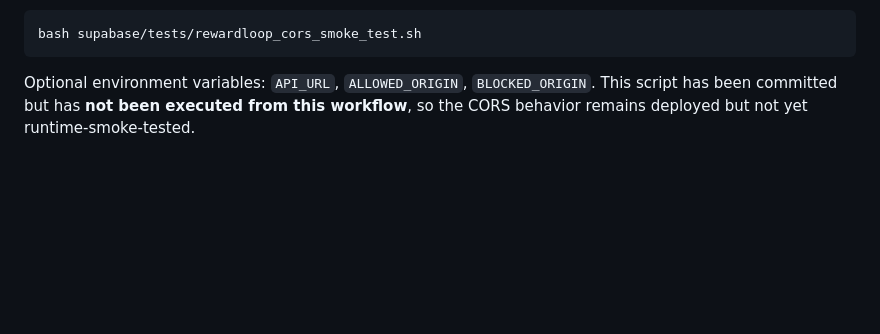
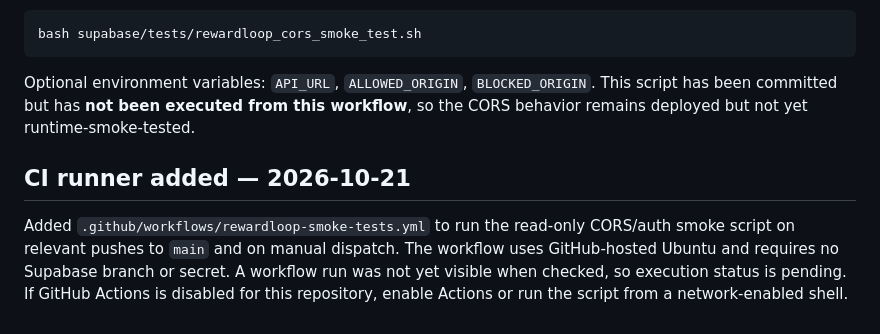
Before and after one commit to Ankitgrahatha/bigagri, a Markdown page: docs/CORE_FLOW_TEST_RECORD_2026-10-21.md, the part around the change. GitHub-like rendering; blank space fills up the shorter version.

Commit message:
docs: record smoke test CI workflow

````diff
--- a/docs/CORE_FLOW_TEST_RECORD_2026-10-21.md
+++ b/docs/CORE_FLOW_TEST_RECORD_2026-10-21.md
@@ -70,3 +70,8 @@ bash supabase/tests/rewardloop_cors_smoke_test.sh
 ```
 
 Optional environment variables: `API_URL`, `ALLOWED_ORIGIN`, `BLOCKED_ORIGIN`. This script has been committed but has **not been executed from this workflow**, so the CORS behavior remains deployed but not yet runtime-smoke-tested.
+
+
+## CI runner added — 2026-10-21
+
+Added `.github/workflows/rewardloop-smoke-tests.yml` to run the read-only CORS/auth smoke script on relevant pushes to `main` and on manual dispatch. The workflow uses GitHub-hosted Ubuntu and requires no Supabase branch or secret. A workflow run was not yet visible when checked, so execution status is pending. If GitHub Actions is disabled for this repository, enable Actions or run the script from a network-enabled shell.
````
